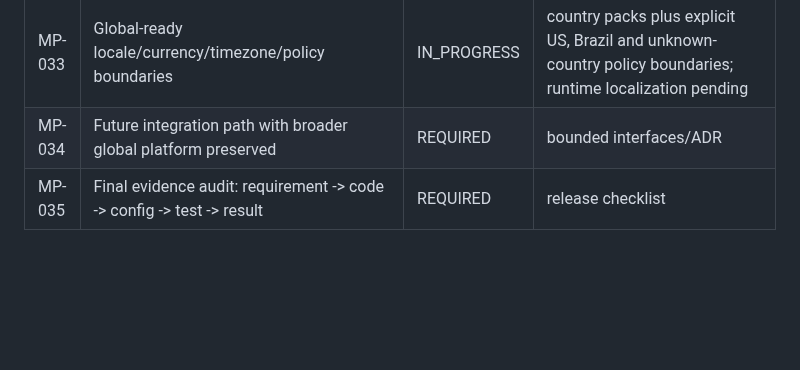
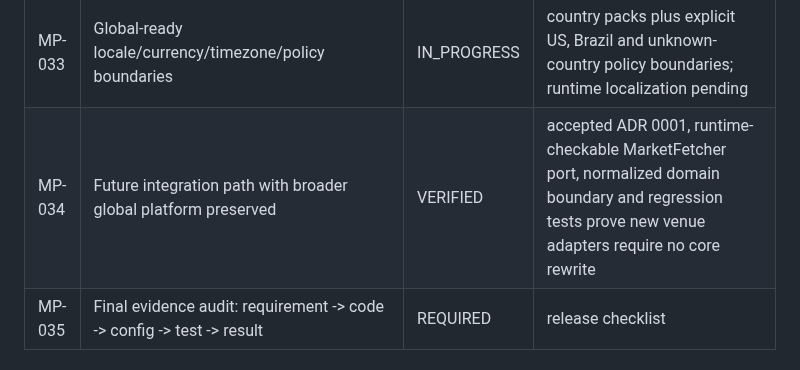
Before and after one commit to dbdanielbaracho/MARKETPULSE, a Markdown page: docs/REQUIREMENTS.md, the part around the change. GitHub-like rendering; blank space fills up the shorter version.

Commit message:
docs: verify MP-034 architecture boundary

```diff
--- a/docs/REQUIREMENTS.md
+++ b/docs/REQUIREMENTS.md
@@ -37,7 +37,7 @@ This registry is the scope-control source of truth. A requirement may not disapp
 | MP-031 | Feature flags and kill switches for external venues/publishing | VERIFIED | fail-closed runtime flags + worker enforcement + tests |
 | MP-032 | Partner economics never invented; require evidence/config | IN_PROGRESS | router requires commercial_verified, commission absent without evidence, and partner-readiness checklist captures required contract/reconciliation proof; config validation pending |
 | MP-033 | Global-ready locale/currency/timezone/policy boundaries | IN_PROGRESS | country packs plus explicit US, Brazil and unknown-country policy boundaries; runtime localization pending |
-| MP-034 | Future integration path with broader global platform preserved | REQUIRED | bounded interfaces/ADR |
+| MP-034 | Future integration path with broader global platform preserved | VERIFIED | accepted ADR 0001, runtime-checkable MarketFetcher port, normalized domain boundary and regression tests prove new venue adapters require no core rewrite |
 | MP-035 | Final evidence audit: requirement -> code -> config -> test -> result | REQUIRED | release checklist |
 
 ## Change-control rule
```
